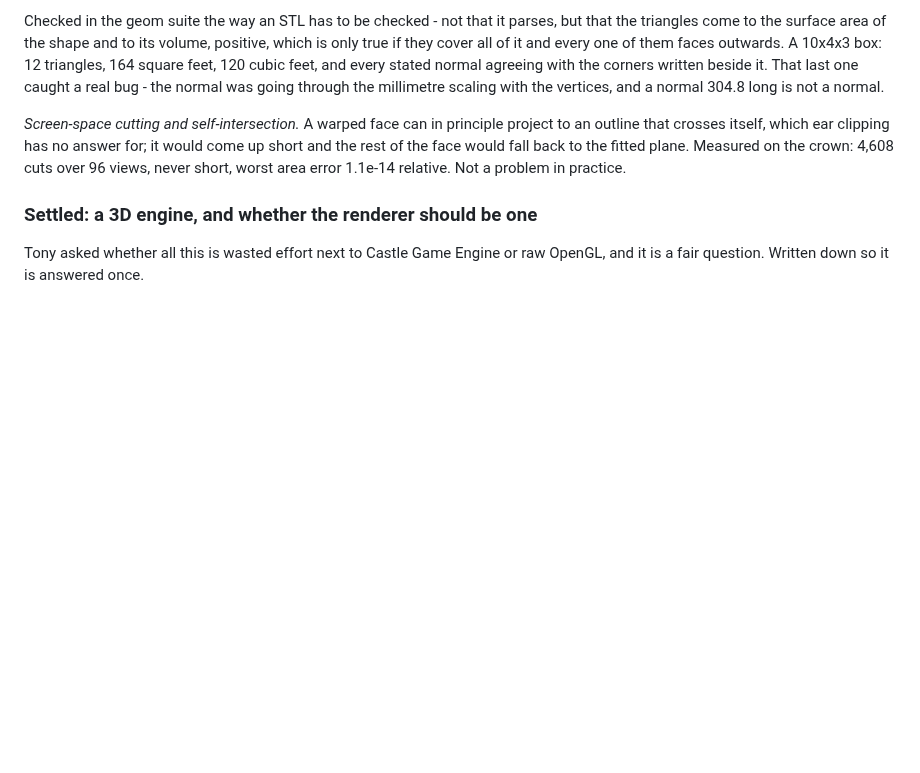
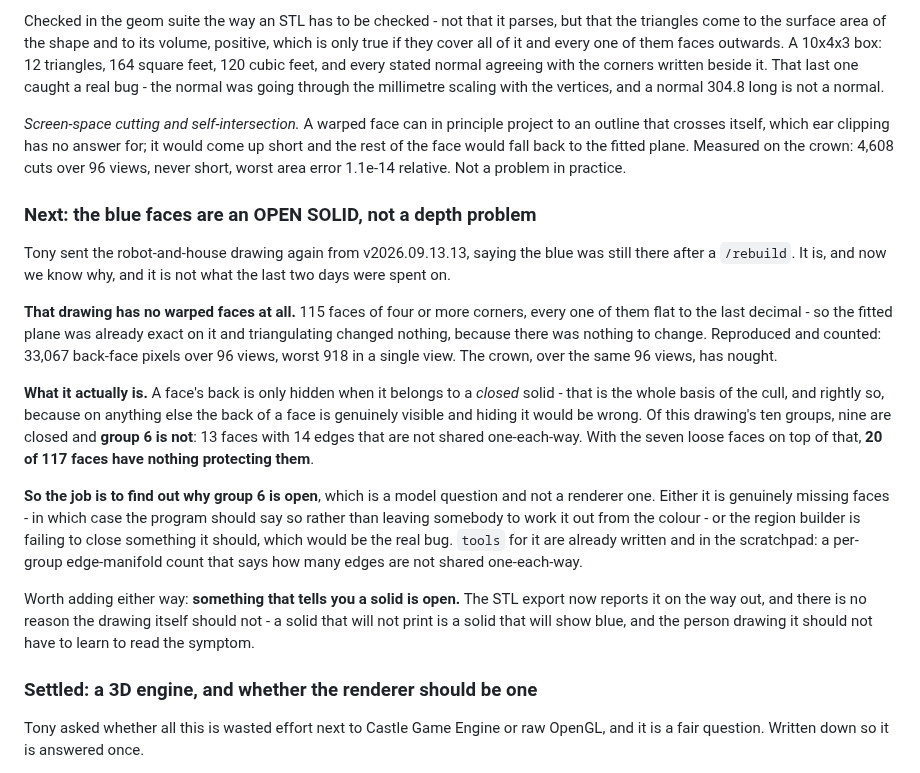
Before and after one commit to TonyStone31/noella-etch-a-sketch, a Markdown page: TODO.md, the part around the change. Rendered like a GitHub page; blank space fills up the shorter version.

Commit message:
The robot's blue faces are an open solid, not a depth problem
Tony resent the robot-and-house drawing from v2026.09.13.13 saying the blue
survived a /rebuild.  It does.  That drawing has 115 faces of four or more
corners and NOT ONE of them is warped - so the fitted plane was already exact
on it and the last two days of triangulation could not have touched it.

Reproduced: 33,067 back-face pixels over 96 views, worst 918 in one view,
against nought for the crown over the same 96.

The cause is that a face's back is only hidden when it belongs to a closed
solid.  Nine of this drawing's ten groups are closed; group 6 is not - 13
faces with 14 edges not shared one-each-way - and with seven loose faces
besides, 20 of its 117 faces have nothing protecting them.

Written up as the next job.  Finding out why group 6 is open is a model
question, not a renderer one.

Co-Authored-By: Claude Opus 5 (1M context) <noreply@anthropic.com>
Claude-Session: https://claude.ai/code/session_01ApEGexLfVT6UAifDsUsJzq

```diff
--- a/TODO.md
+++ b/TODO.md
@@ -801,6 +801,39 @@ for; it would come up short and the rest of the face would fall back to the
 fitted plane.  Measured on the crown: 4,608 cuts over 96 views, never short,
 worst area error 1.1e-14 relative.  Not a problem in practice.
 
+### Next: the blue faces are an OPEN SOLID, not a depth problem
+
+Tony sent the robot-and-house drawing again from v2026.09.13.13, saying the
+blue was still there after a `/rebuild`.  It is, and now we know why, and it
+is not what the last two days were spent on.
+
+**That drawing has no warped faces at all.**  115 faces of four or more
+corners, every one of them flat to the last decimal - so the fitted plane was
+already exact on it and triangulating changed nothing, because there was
+nothing to change.  Reproduced and counted: 33,067 back-face pixels over 96
+views, worst 918 in a single view.  The crown, over the same 96 views, has
+nought.
+
+**What it actually is.**  A face's back is only hidden when it belongs to a
+*closed* solid - that is the whole basis of the cull, and rightly so, because
+on anything else the back of a face is genuinely visible and hiding it would
+be wrong.  Of this drawing's ten groups, nine are closed and **group 6 is not**:
+13 faces with 14 edges that are not shared one-each-way.  With the seven loose
+faces on top of that, **20 of 117 faces have nothing protecting them**.
+
+**So the job is to find out why group 6 is open**, which is a model question
+and not a renderer one.  Either it is genuinely missing faces - in which case
+the program should say so rather than leaving somebody to work it out from the
+colour - or the region builder is failing to close something it should, which
+would be the real bug.  `tools` for it are already written and in the
+scratchpad: a per-group edge-manifold count that says how many edges are not
+shared one-each-way.
+
+Worth adding either way: **something that tells you a solid is open.**  The
+STL export now reports it on the way out, and there is no reason the drawing
+itself should not - a solid that will not print is a solid that will show blue,
+and the person drawing it should not have to learn to read the symptom.
+
 ### Settled: a 3D engine, and whether the renderer should be one
 
 Tony asked whether all this is wasted effort next to Castle Game Engine or
```
